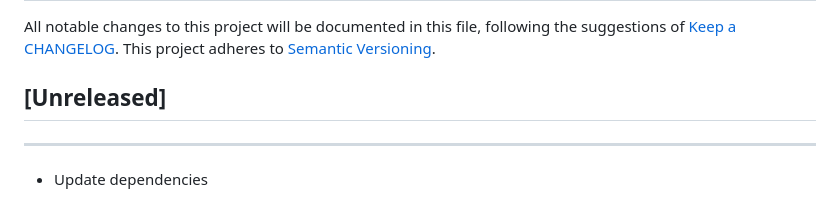
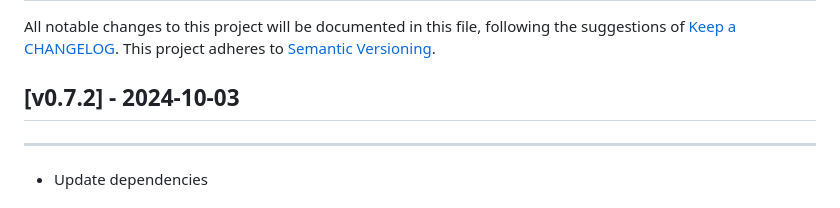
Before and after one commit to molstar/molrender, a Markdown page: CHANGELOG.md, the part around the change. Rendered like a GitHub page.

Commit message:
housekeeping

```diff
--- a/CHANGELOG.md
+++ b/CHANGELOG.md
@@ -1,7 +1,7 @@
 # Change Log
 All notable changes to this project will be documented in this file, following the suggestions of [Keep a CHANGELOG](http://keepachangelog.com/). This project adheres to [Semantic Versioning](http://semver.org/).
 
-## [Unreleased]
+## [v0.7.2] - 2024-10-03
 -------------
 * Update dependencies
 
```
Also changed, not shown: 4hhb_assembly-1.png, 2 other files.
